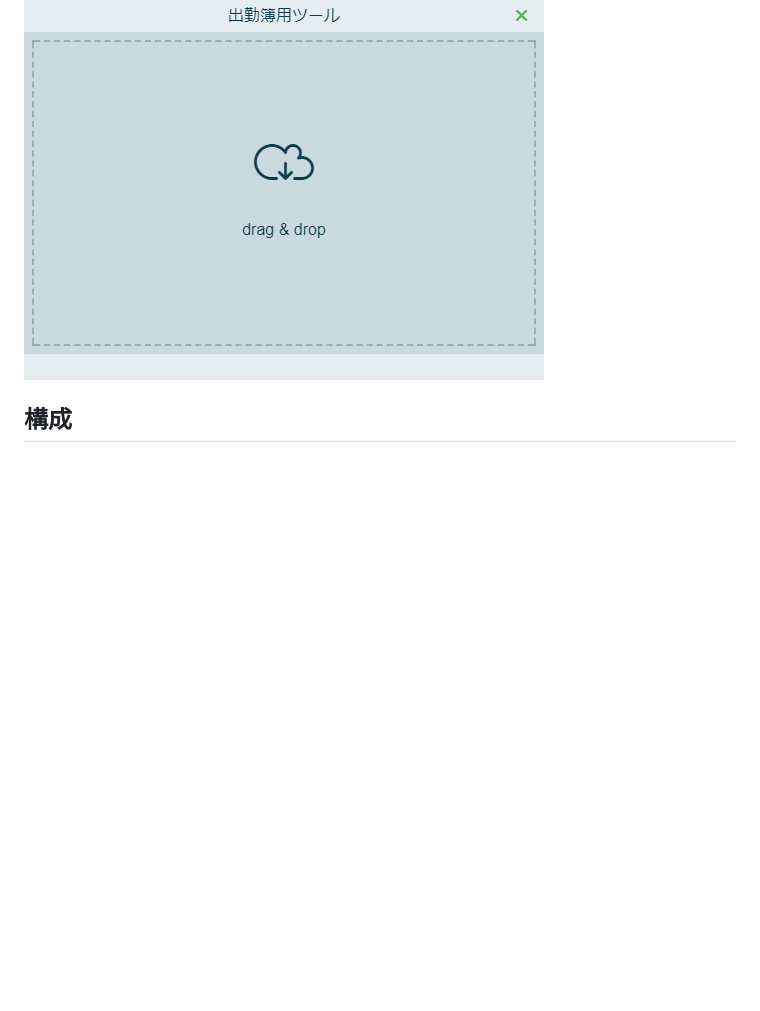
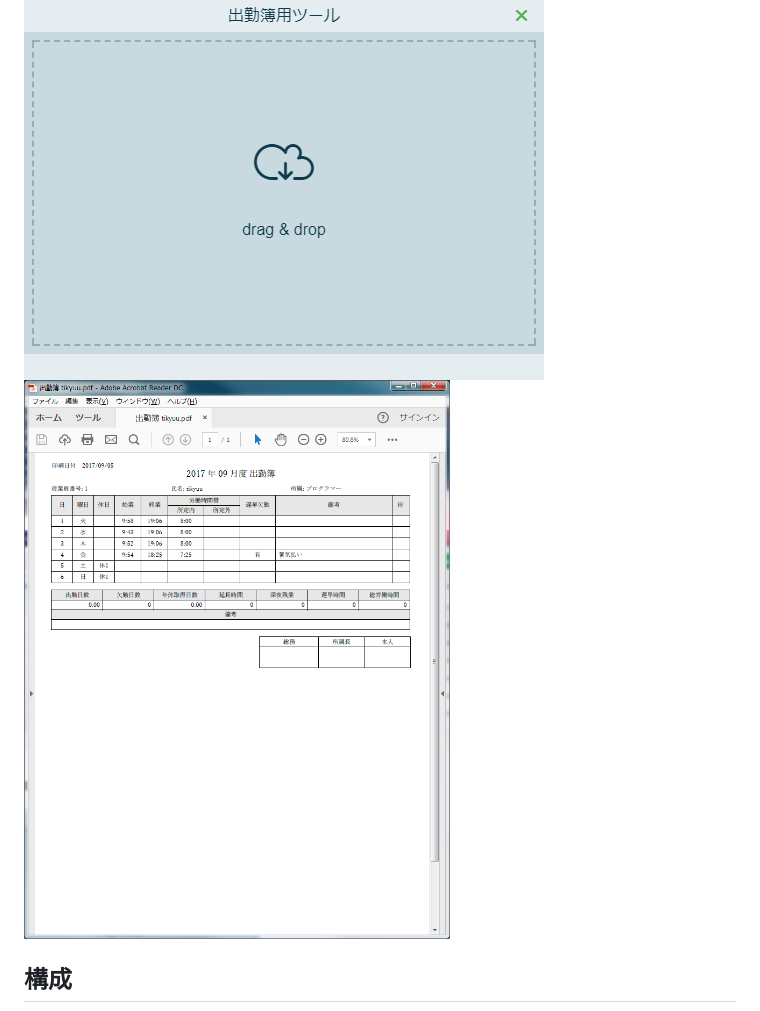
Before and after one commit to tikyuu/electron-pdfmake, a Markdown page: README.md, the part around the change. GitHub-like rendering; pictures changed too: doc/3.png (added); blank space fills up the shorter version.

Commit message:
readme修正。画像追加。

```diff
--- a/README.md
+++ b/README.md
@@ -3,6 +3,7 @@
 # electronで出勤簿用のpdf作ってみた。
 
 ![](./doc/2.png)
+![](./doc/3.png)
 
 ## 構成
 ![](./doc/1.png)
```
